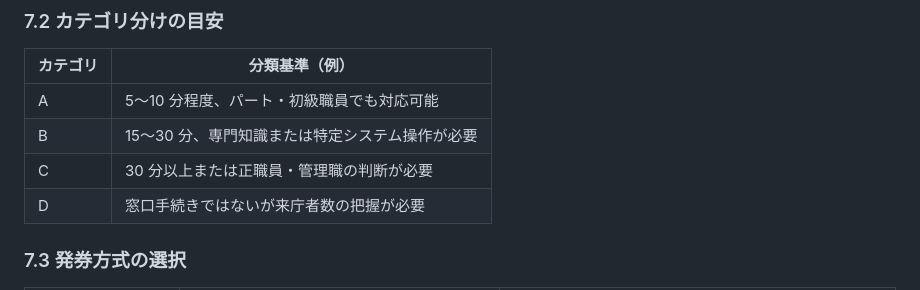
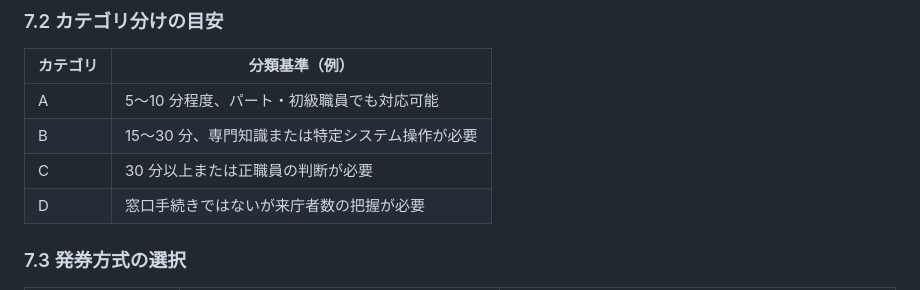
Before and after one commit to Memuro-Town/MADO-queue, a Markdown page: docs/USE_CASES.md, the part around the change. Drawn GitHub-style.

Commit message:
Update docs/USE_CASES.md
Co-authored-by: Memuro-Town <memuro-oss@memuro.net>

```diff
--- a/docs/USE_CASES.md
+++ b/docs/USE_CASES.md
@@ -216,7 +216,7 @@ queue は BI ダッシュボードを内蔵していません。SQLite にログ
 |---------|--------------|
 | A | 5〜10 分程度、パート・初級職員でも対応可能 |
 | B | 15〜30 分、専門知識または特定システム操作が必要 |
-| C | 30 分以上または正職員・管理職の判断が必要 |
+| C | 30 分以上または正職員の判断が必要 |
 | D | 窓口手続きではないが来庁者数の把握が必要 |
 
 ### 7.3 発券方式の選択
```
